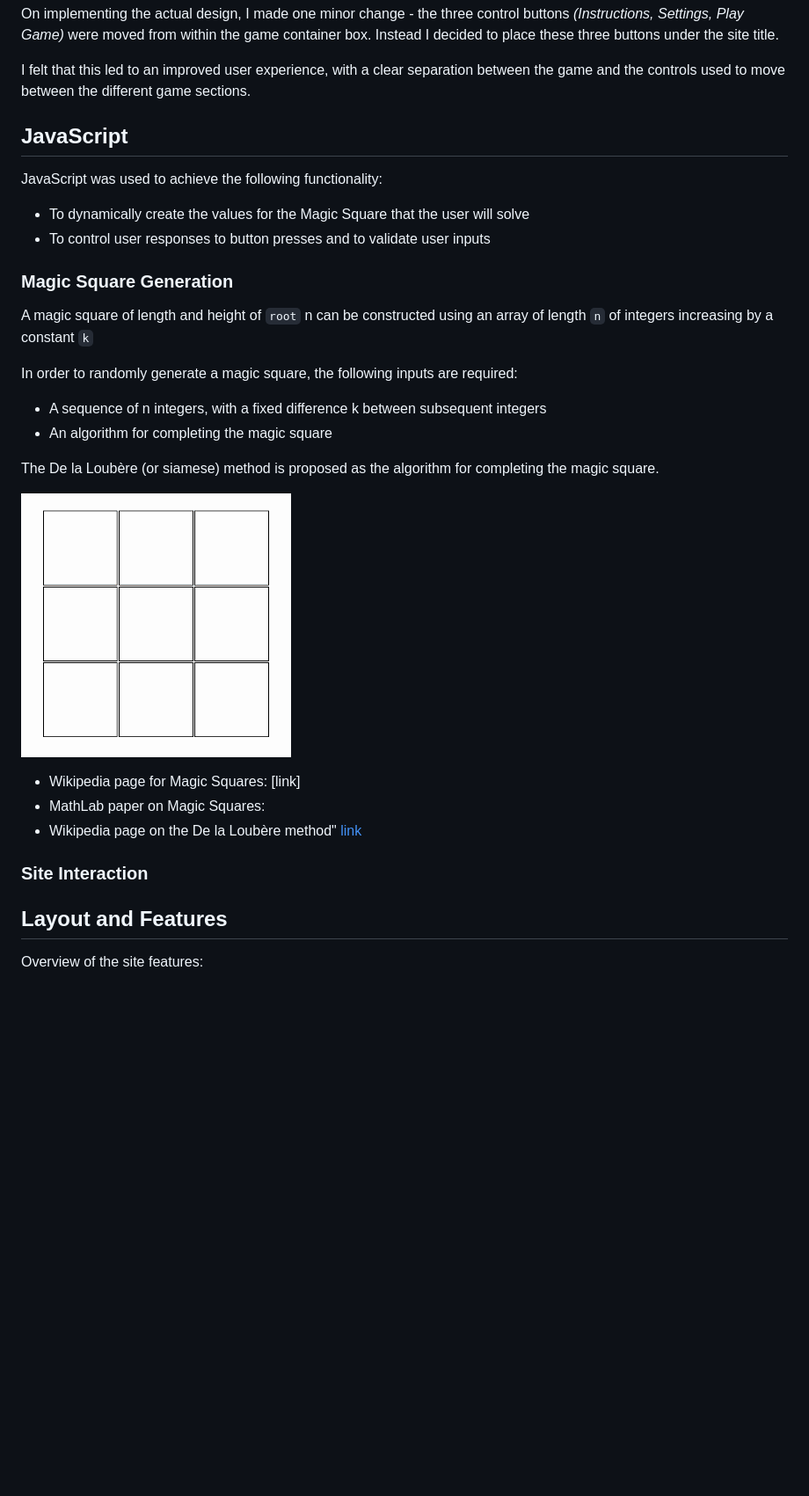
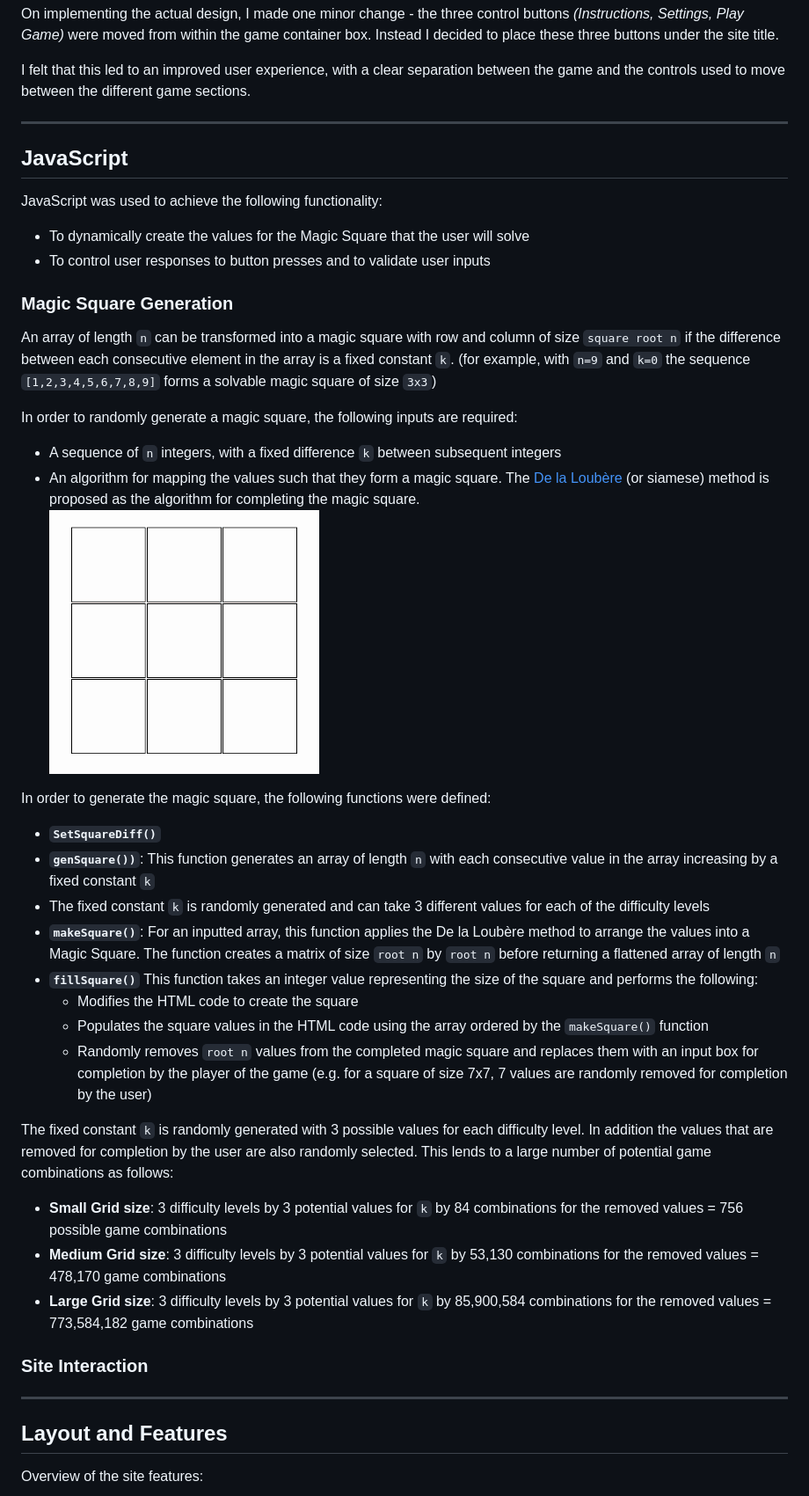
Before and after one commit to bbbrrrkkk/magic-square-game, a Markdown page: README.md, the part around the change printed below. Shown: that part at 88% size. Rendered like a GitHub page; blank space fills up the shorter version.

```diff
--- a/README.md
+++ b/README.md
@@ -61,6 +88,8 @@ Before building the site, I mapped out the following wireframes using [wireframe
 On implementing the actual design, I made one minor change - the three control buttons *(Instructions, Settings, Play Game)* were moved from within the game container box. Instead I decided to place these three buttons under the site title.
 
 I felt that this led to an improved user experience, with a clear separation between the game and the controls used to move between the different game sections.
+
+- - -
 
 ## JavaScript
 
@@ -71,25 +100,34 @@ JavaScript was used to achieve the following functionality:
 
 ### Magic Square Generation
 
-A magic square of length and height of `root` n can be constructed using an array of length `n` of integers increasing by a constant `k`
-
+An array of length `n` can be transformed into a magic square with row and column of size `square root n` if the difference between each consecutive element in the array is a fixed constant `k`. (for example, with `n=9` and `k=0` the sequence `[1,2,3,4,5,6,7,8,9]` forms a solvable magic square of size `3x3`)
 
 In order to randomly generate a magic square, the following inputs are required:
 
-- A sequence of n integers, with a fixed difference k between subsequent integers
-- An algorithm for completing the magic square
-
-The De la Loubère (or siamese) method is proposed as the algorithm for completing the magic square.
-
+- A sequence of `n` integers, with a fixed difference `k` between subsequent integers
+- An algorithm for mapping the values such that they form a magic square. The [De la Loubère](https://en.wikipedia.org/wiki/Siamese_method) (or siamese) method is proposed as the algorithm for completing the magic square.
 ![magic-square-gif](/docs/images/siamese-method.gif)
 
-- Wikipedia page for Magic Squares: [link]
-- MathLab paper on Magic Squares:
-- Wikipedia page on the De la Loubère method" [link](https://en.wikipedia.org/wiki/Siamese_method)
+In order to generate the magic square, the following functions were defined:
+
+- **`SetSquareDiff()`**
+- **`genSquare())`**: This function generates an array of length `n` with each consecutive value in the array increasing by a fixed constant `k`
+- The fixed constant `k` is randomly generated and can take 3 different values for each of the difficulty levels
+- **`makeSquare()`**: For an inputted array, this function applies the De la Loubère method to arrange the values into a Magic Square. The function creates a matrix of size `root n` by `root n` before returning a flattened array of length `n`
+- **`fillSquare()`** This function takes an integer value representing the size of the square and performs the following:
+    - Modifies the HTML code to create the square
+    - Populates the square values in the HTML code using the array ordered by the `makeSquare()` function
+    - Randomly removes `root n` values from the completed magic square and replaces them with an input box for completion by the player of the game (e.g. for a square of size 7x7, 7 values are randomly removed for completion by the user)
+
+The fixed constant `k` is randomly generated with 3 possible values for each difficulty level. In addition the values that are removed for completion by the user are also randomly selected. This lends to a large number of potential game combinations as follows:
+
+- **Small Grid size**: 3 difficulty levels by 3 potential values for `k` by 84 combinations for the removed values = 756 possible game combinations
+- **Medium Grid size**: 3 difficulty levels by 3 potential values for `k` by 53,130 combinations for the removed values = 478,170 game combinations
+- **Large Grid size**: 3 difficulty levels by 3 potential values for `k` by 85,900,584 combinations for the removed values = 773,584,182 game combinations
 
 ### Site Interaction
 
-
+- - -
 
 ## Layout and Features
 
```
Also changed, not shown: other parts of README.md (+72 -20 lines), docs/jshint/jshint-output.png, 3 other files.
